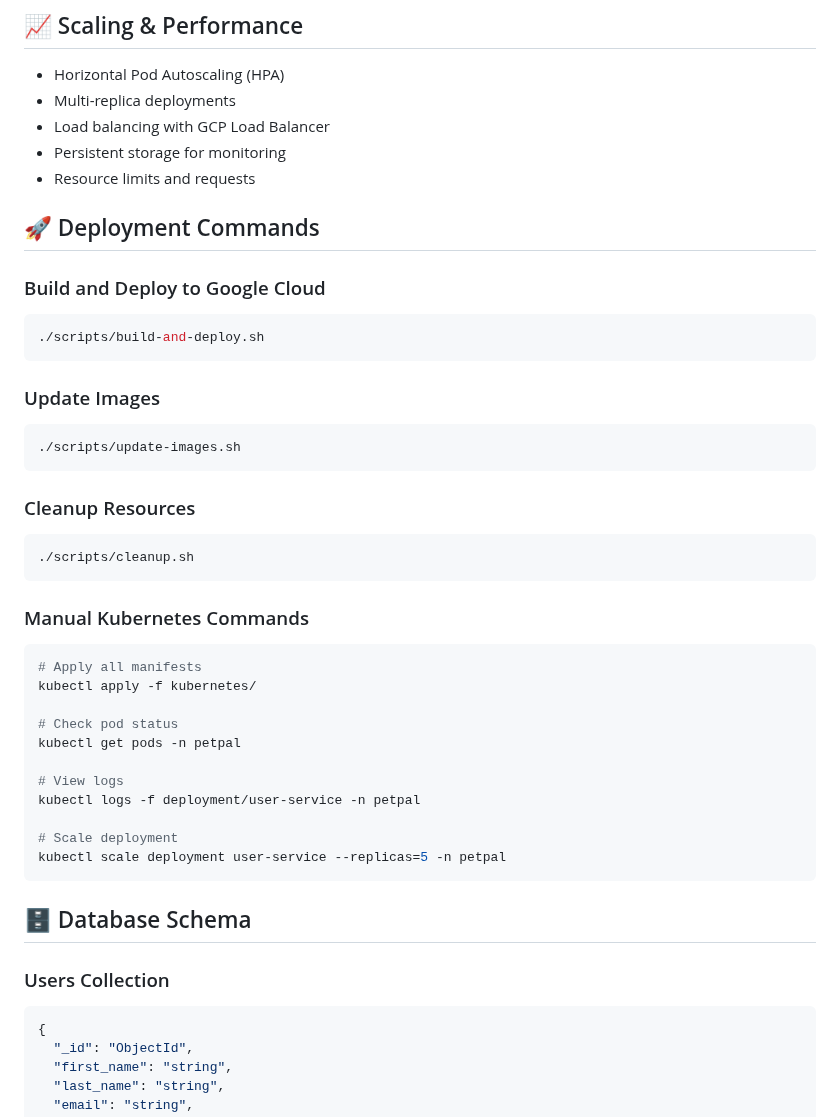
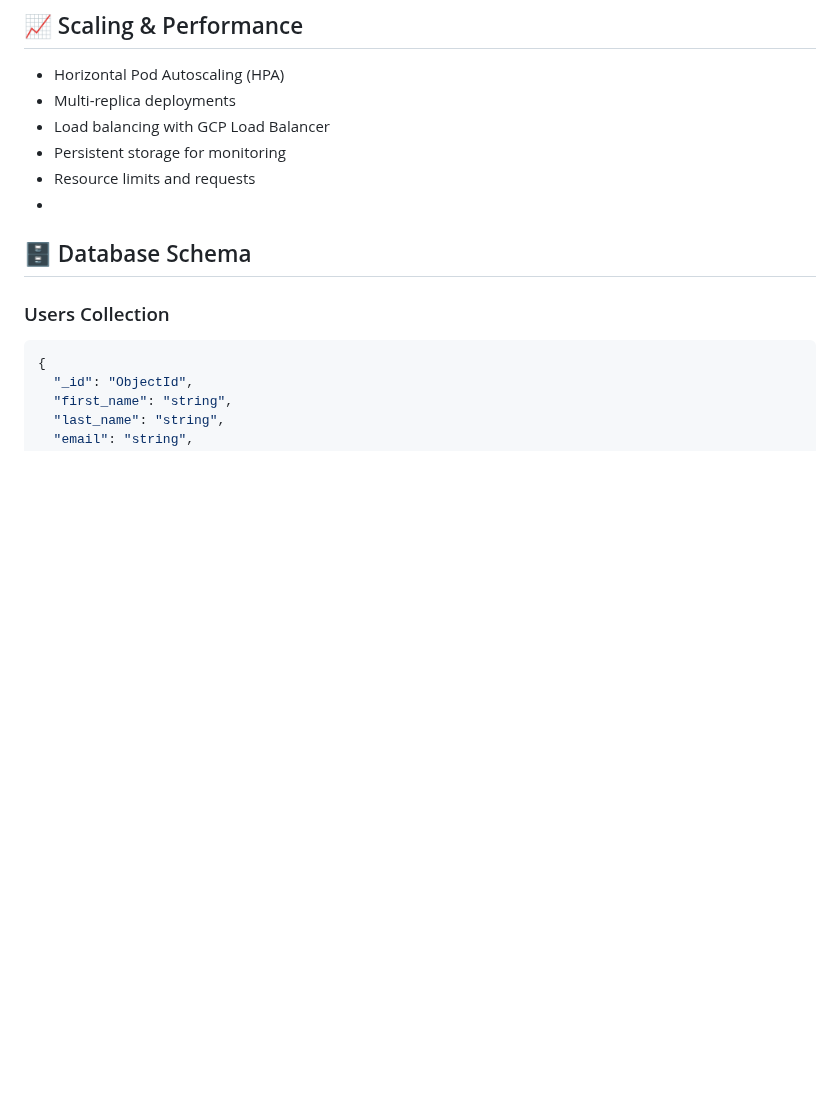
Before and after one commit to SOAGroup03/PetPal, a Markdown page: README.md, the part around one of its changes. Rendered like a GitHub page; blank space fills up the shorter version.

````diff
--- a/README.md
+++ b/README.md
@@ -159,39 +129,7 @@ python frontend/app.py
 - Load balancing with GCP Load Balancer
 - Persistent storage for monitoring
 - Resource limits and requests
-
-## 🚀 Deployment Commands
-
-### Build and Deploy to Google Cloud
-```bash
-./scripts/build-and-deploy.sh
-```
-
-### Update Images
-```bash
-./scripts/update-images.sh
-```
-
-### Cleanup Resources
-```bash
-./scripts/cleanup.sh
-```
-
-### Manual Kubernetes Commands
-```bash
-# Apply all manifests
-kubectl apply -f kubernetes/
-
-# Check pod status
-kubectl get pods -n petpal
-
-# View logs
-kubectl logs -f deployment/user-service -n petpal
-
-# Scale deployment
-kubectl scale deployment user-service --replicas=5 -n petpal
-```
-
+-
 ## 🗄️ Database Schema
 
 ### Users Collection
````
Also changed, not shown: other parts of README.md (+0 -88 lines).
